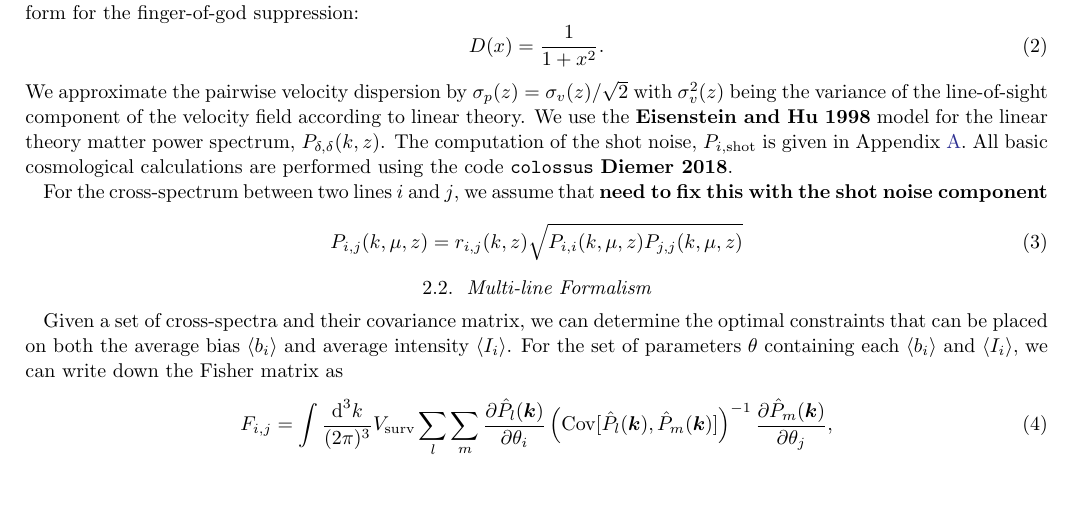
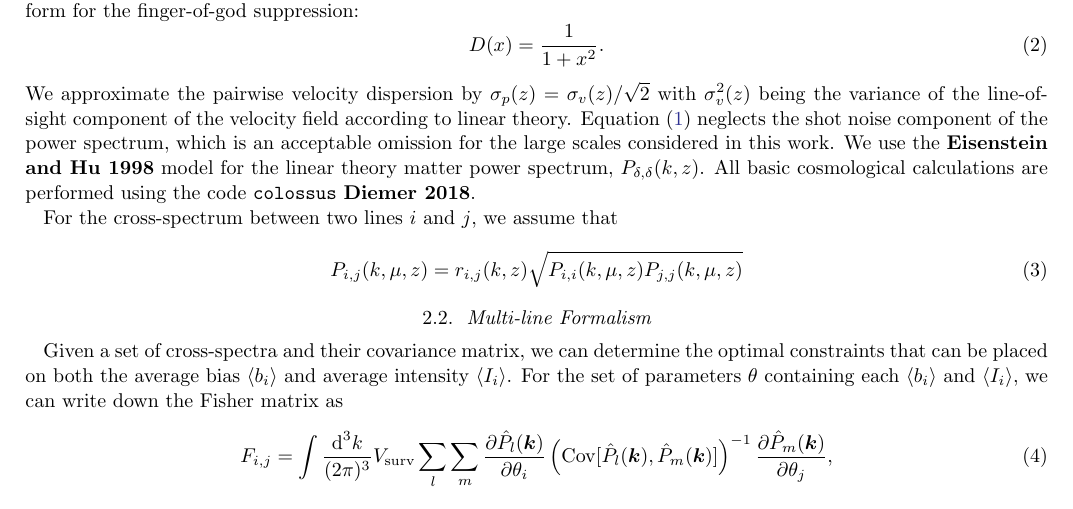
Before and after one commit to gusbeane/CO_eloping, a LaTeX paper (paper/ms.tex): part of page 2 of 7, cut so that both start at the same text. Compiled offline with pdfLaTeX.

Commit message:
Remove shot noise

```diff
--- a/paper/ms.tex
+++ b/paper/ms.tex
@@ -161,15 +161,14 @@ D(x) = \frac{1}{1+x^2}\text{.}
 \eeq
 We approximate the pairwise velocity dispersion by $\sigma_p(z) =
 \sigma_v(z)/\sqrt{2}$ with $\sigma_v^2(z)$ being the variance of the
-line-of-sight component of the velocity field according to linear theory. We
-use the {\bf Eisenstein and Hu 1998} model for the linear theory matter power
-spectrum, $P_{\delta,\delta}(k, z)$. The computation of the shot noise,
-$P_{i,\text{shot}}$ is given in Appendix~\ref{app:co_int}. All basic
-cosmological calculations are performed using the code \texttt{colossus} {\bf
-Diemer 2018}.
+line-of-sight component of the velocity field according to linear theory.
+Equation~\eqref{eq:int_ps} neglects the shot noise component of the power
+spectrum, which is an acceptable omission for the large scales considered in
+this work. We use the {\bf Eisenstein and Hu 1998} model for the linear theory
+matter power spectrum, $P_{\delta,\delta}(k, z)$. All basic cosmological
+calculations are performed using the code \texttt{colossus} {\bf Diemer 2018}.
 
-For the cross-spectrum between two lines $i$ and $j$, we assume that {\bf need
-to fix this with the shot noise component}
+For the cross-spectrum between two lines $i$ and $j$, we assume that
 \beq\label{eq:cross_spec}
 P_{i,j}(k, \mu, z) = r_{i,j}(k, z) \sqrt{P_{i,i}(k, \mu, z) P_{j,j}(k, \mu, z)}
 \eeq
```
Also changed, not shown: paper/ms.tex (4 more changed lines).
